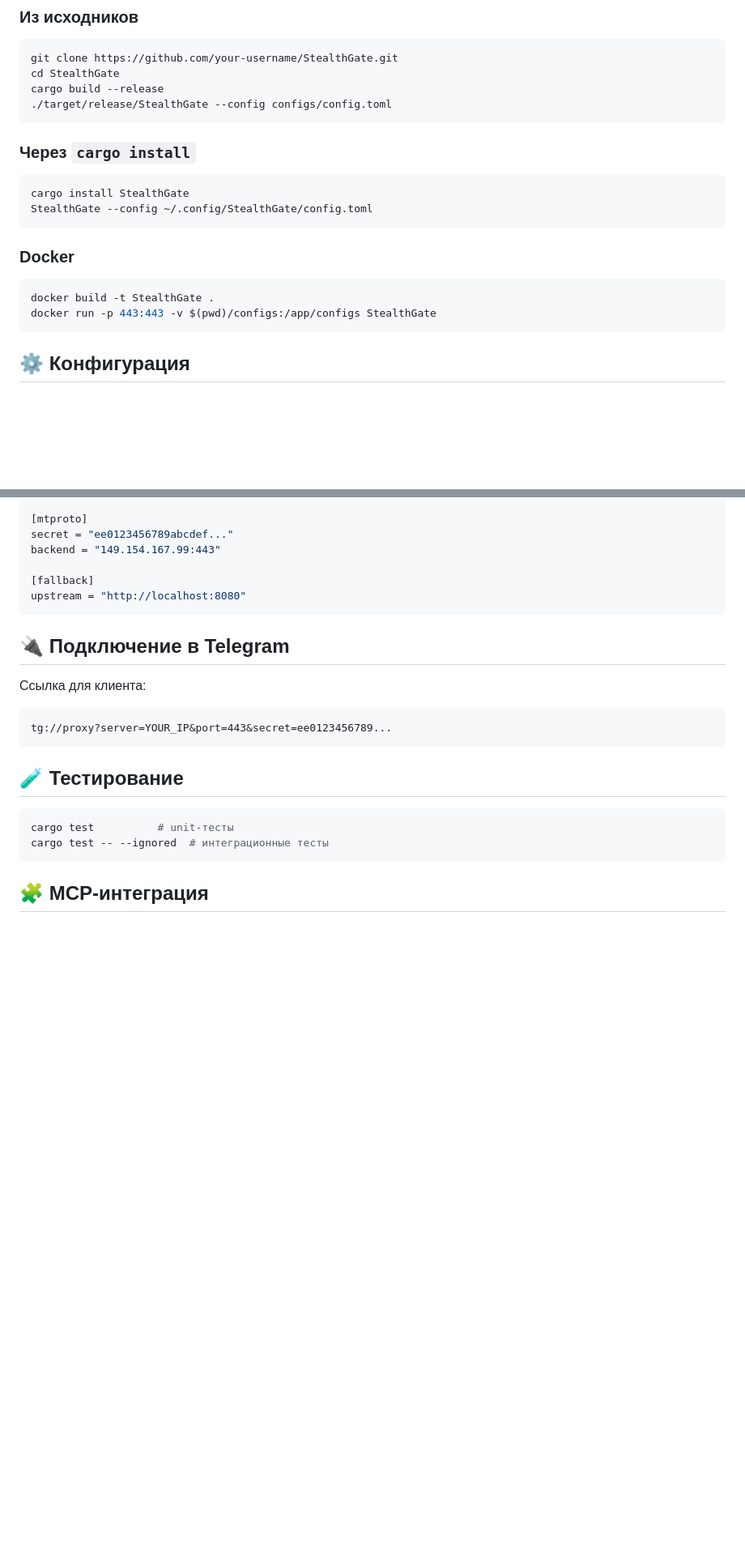
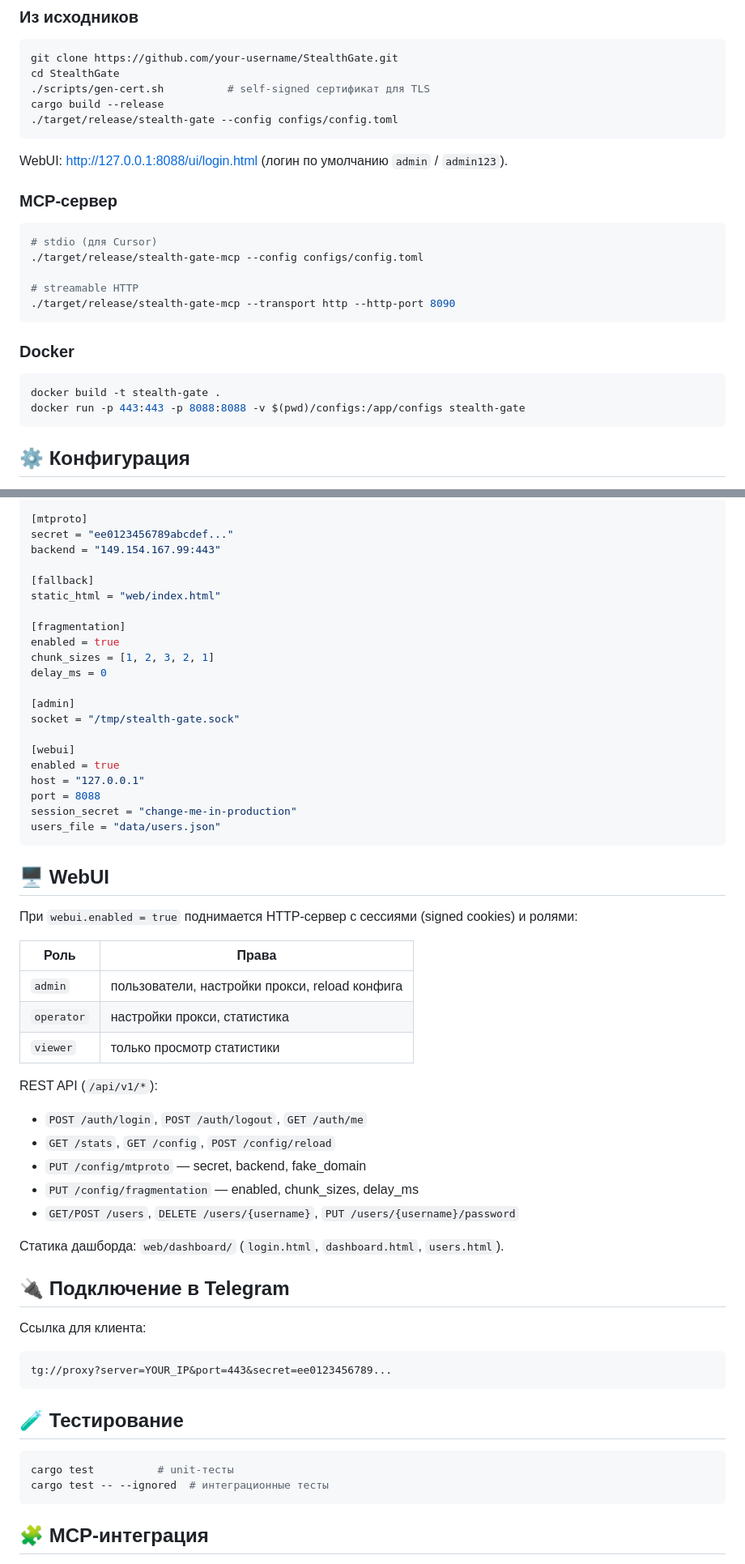
Before and after one commit to RioTwWks/StealthGate, a Markdown page: README.md, 2 parts joined by grey strips. Shown at 81% size. GitHub-like rendering; blank space fills up the shorter version.

Commit message:
docs: WebUI, MCP HTTP и актуальные имена бинарников в README
Co-authored-by: Ivan <ozrkrakodil@gmail.com>

````diff
--- a/README.md
+++ b/README.md
@@ -45,22 +47,28 @@ flowchart LR
 ```bash
 git clone https://github.com/your-username/StealthGate.git
 cd StealthGate
+./scripts/gen-cert.sh          # self-signed сертификат для TLS
 cargo build --release
-./target/release/StealthGate --config configs/config.toml
+./target/release/stealth-gate --config configs/config.toml
 ```
 
-### Через `cargo install`
+WebUI: [http://127.0.0.1:8088/ui/login.html](http://127.0.0.1:8088/ui/login.html) (логин по умолчанию `admin` / `admin123`).
+
+### MCP-сервер
 
 ```bash
-cargo install StealthGate
-StealthGate --config ~/.config/StealthGate/config.toml
+# stdio (для Cursor)
+./target/release/stealth-gate-mcp --config configs/config.toml
+
+# streamable HTTP
+./target/release/stealth-gate-mcp --transport http --http-port 8090
 ```
 
 ### Docker
 
 ```bash
-docker build -t StealthGate .
-docker run -p 443:443 -v $(pwd)/configs:/app/configs StealthGate
+docker build -t stealth-gate .
+docker run -p 443:443 -p 8088:8088 -v $(pwd)/configs:/app/configs stealth-gate
 ```
 
 ## ⚙️ Конфигурация
@@ -82,8 +90,43 @@ secret = "ee0123456789abcdef..."
 backend = "149.154.167.99:443"
 
 [fallback]
-upstream = "http://localhost:8080"
+static_html = "web/index.html"
+
+[fragmentation]
+enabled = true
+chunk_sizes = [1, 2, 3, 2, 1]
+delay_ms = 0
+
+[admin]
+socket = "/tmp/stealth-gate.sock"
+
+[webui]
+enabled = true
+host = "127.0.0.1"
+port = 8088
+session_secret = "change-me-in-production"
+users_file = "data/users.json"
 ```
+
+## 🖥️ WebUI
+
+При `webui.enabled = true` поднимается HTTP-сервер с сессиями (signed cookies) и ролями:
+
+| Роль | Права |
+|------|-------|
+| `admin` | пользователи, настройки прокси, reload конфига |
+| `operator` | настройки прокси, статистика |
+| `viewer` | только просмотр статистики |
+
+REST API (`/api/v1/*`):
+
+- `POST /auth/login`, `POST /auth/logout`, `GET /auth/me`
+- `GET /stats`, `GET /config`, `POST /config/reload`
+- `PUT /config/mtproto` — secret, backend, fake_domain
+- `PUT /config/fragmentation` — enabled, chunk_sizes, delay_ms
+- `GET/POST /users`, `DELETE /users/{username}`, `PUT /users/{username}/password`
+
+Статика дашборда: `web/dashboard/` (`login.html`, `dashboard.html`, `users.html`).
 
 ## 🔌 Подключение в Telegram
 
````
Also changed, not shown: other parts of README.md (+22 -6 lines).
